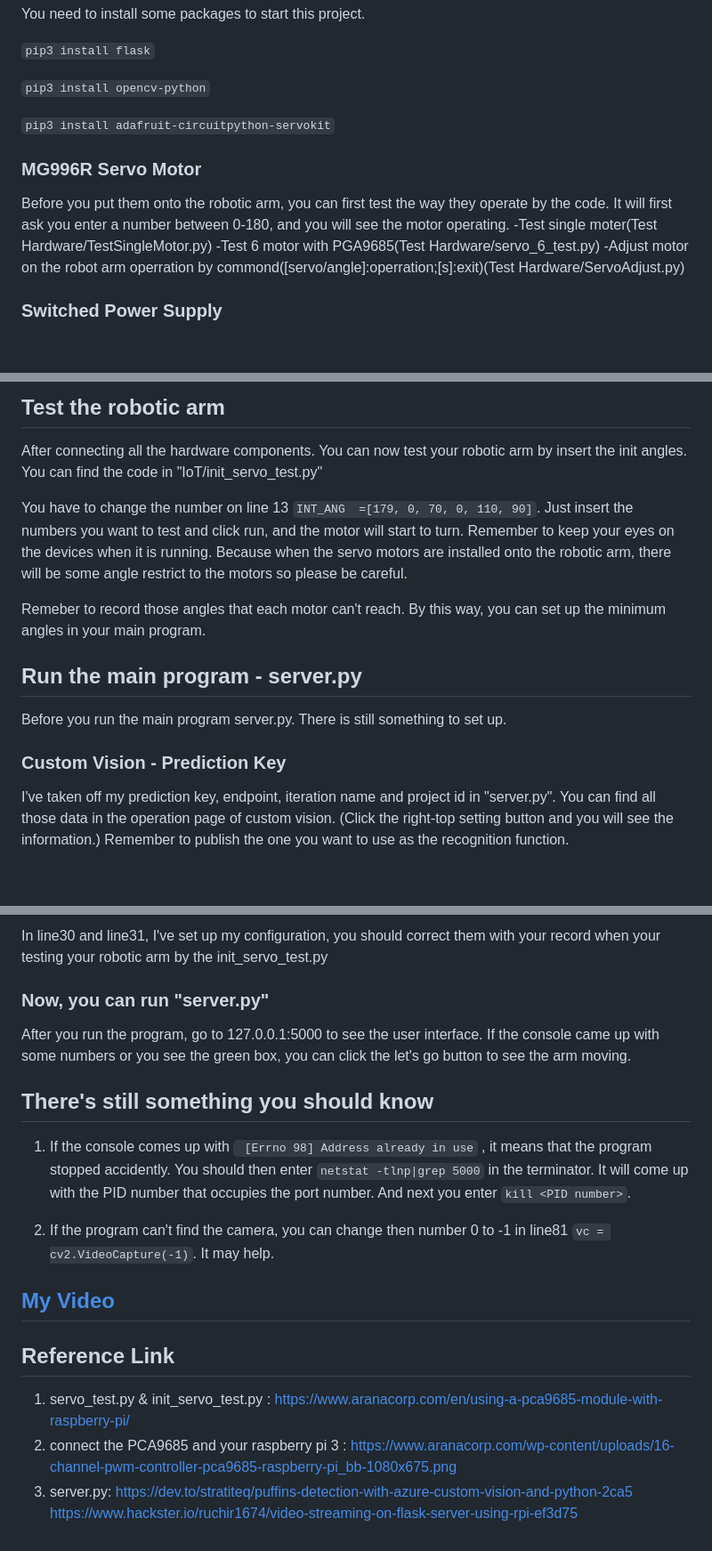
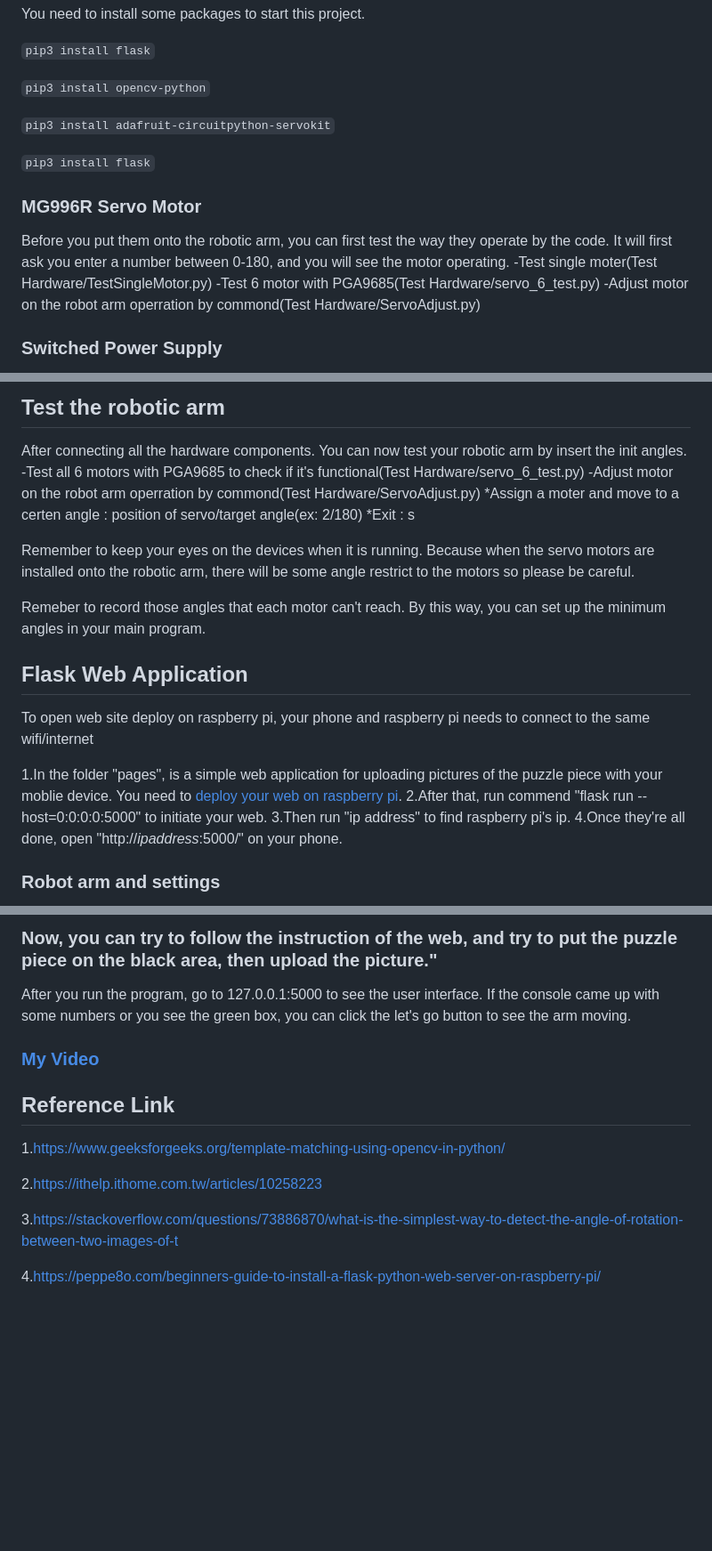
Before and after one commit to hlyam212/IoT-Project---Jigsaw-Solver, a Markdown page: README.md, 3 parts joined by grey strips. Shown: that part at 89% size. Rendered like a GitHub page; blank space fills up the shorter version.

```diff
--- a/README.md
+++ b/README.md
@@ -31,12 +31,16 @@ pip3 install opencv-python
 pip3 install adafruit-circuitpython-servokit
 `
 
+`
+pip3 install flask
+`
+
 ### MG996R Servo Motor
 
 Before you put them onto the robotic arm, you can first test the way they operate by the code. It will first ask you enter a number between 0-180, and you will see the motor operating.
 -Test single moter(Test Hardware/TestSingleMotor.py)
 -Test 6 motor with PGA9685(Test Hardware/servo_6_test.py)
--Adjust motor on the robot arm operration by commond([servo/angle]:operration;[s]:exit)(Test Hardware/ServoAdjust.py)
+-Adjust motor on the robot arm operration by commond(Test Hardware/ServoAdjust.py)
 
 ### Switched Power Supply
 
@@ -77,18 +79,23 @@ There are sixteen positions that can provide the control of the servo motors. So
 ## Test the robotic arm
 
 After connecting all the hardware components. You can now test your robotic arm by insert the init angles.
-You can find the code in "IoT/init_servo_test.py"
+-Test all 6 motors with PGA9685 to check if it's functional(Test Hardware/servo_6_test.py)
+-Adjust motor on the robot arm operration by commond(Test Hardware/ServoAdjust.py)
+   *Assign a moter and move to a certen angle : position of servo/target angle(ex: 2/180)
+   *Exit : s
 
-You have to change the number on line 13 `INT_ANG  =[179, 0, 70, 0, 110, 90]`. Just insert the numbers you want to test and click run, and the motor will start to turn. Remember to keep your eyes on the devices when it is running. Because when the servo motors are installed onto the robotic arm, there will be some angle restrict to the motors so please be careful.
+Remember to keep your eyes on the devices when it is running. Because when the servo motors are installed onto the robotic arm, there will be some angle restrict to the motors so please be careful.
 
 Remeber to record those angles that each motor can't reach. By this way, you can set up the minimum angles in your main program.
 
-## Run the main program - server.py
+## Flask Web Application
 
-Before you run the main program server.py. There is still something to set up.
+To open web site deploy on raspberry pi, your phone and raspberry pi needs to connect to the same wifi/internet
 
-### Custom Vision - Prediction Key
+1.In the folder "pages", is a simple web application for uploading pictures of the puzzle piece with your moblie device. You need to [deploy your web on raspberry pi](https://peppe8o.com/beginners-guide-to-install-a-flask-python-web-server-on-raspberry-pi/).
+2.After that, run commend "flask run --host=0:0:0:0:5000" to initiate your web.
+3.Then run "ip address" to find raspberry pi's ip.
+4.Once they're all done, open "http://*ipaddress*:5000/" on your phone.
 
-I've taken off my prediction key, endpoint, iteration name and project id in "server.py".
-You can find all those data in the operation page of custom vision. (Click the right-top setting button and you will see the information.) Remember to publish the one you want to use as the recognition function.
+### Robot arm and settings
 
@@ -96,23 +104,17 @@ You can find all those data in the operation page of custom vision. (Click the r
 
-In line30 and line31, I've set up my configuration, you should correct them with your record when your testing your robotic arm by the init_servo_test.py
-
-### Now, you can run "server.py"
+### Now, you can try to follow the instruction of the web, and try to put the puzzle piece on the black area, then upload the picture."
 
 After you run the program, go to 127.0.0.1:5000 to see the user interface. If the console came up with some numbers or you see the green box, you can click the let's go button to see the arm moving.
 
-## There's still something you should know
 
-1. If the console comes up with ` [Errno 98] Address already in use` , it means that the program stopped accidently.
-You should then enter `netstat -tlnp|grep 5000` in the terminator. It will come up with the PID number that occupies the port number. And next you enter `kill <PID number>`.
-
-2. If the program can't find the camera, you can change then number 0 to -1 in line81 `vc = cv2.VideoCapture(-1)`. It may help.
-
-## [My Video](https://youtu.be/dkQ-8wHkPck)
+### [My Video](https://youtu.be/dkQ-8wHkPck)
 
 ## Reference Link
 
-1. servo_test.py & init_servo_test.py : https://www.aranacorp.com/en/using-a-pca9685-module-with-raspberry-pi/
-2. connect the PCA9685 and your raspberry pi 3 : https://www.aranacorp.com/wp-content/uploads/16-channel-pwm-controller-pca9685-raspberry-pi_bb-1080x675.png
-3. server.py:
-   https://dev.to/stratiteq/puffins-detection-with-azure-custom-vision-and-python-2ca5
-   https://www.hackster.io/ruchir1674/video-streaming-on-flask-server-using-rpi-ef3d75
+1.https://www.geeksforgeeks.org/template-matching-using-opencv-in-python/
+
+2.https://ithelp.ithome.com.tw/articles/10258223
+
+3.https://stackoverflow.com/questions/73886870/what-is-the-simplest-way-to-detect-the-angle-of-rotation-between-two-images-of-t
+
+4.https://peppe8o.com/beginners-guide-to-install-a-flask-python-web-server-on-raspberry-pi/
```
Also changed, not shown: other parts of README.md (+3 -4 lines).
